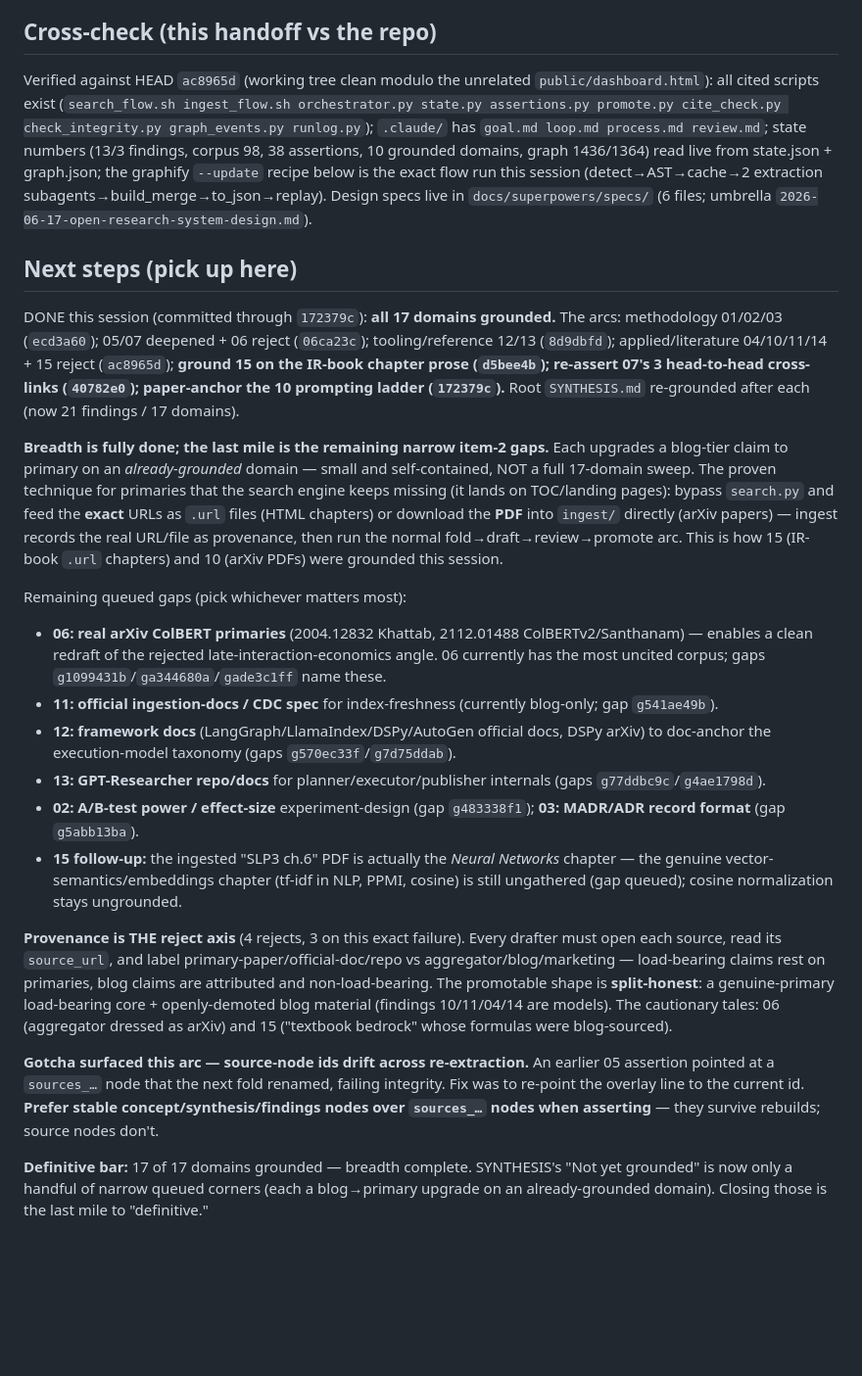
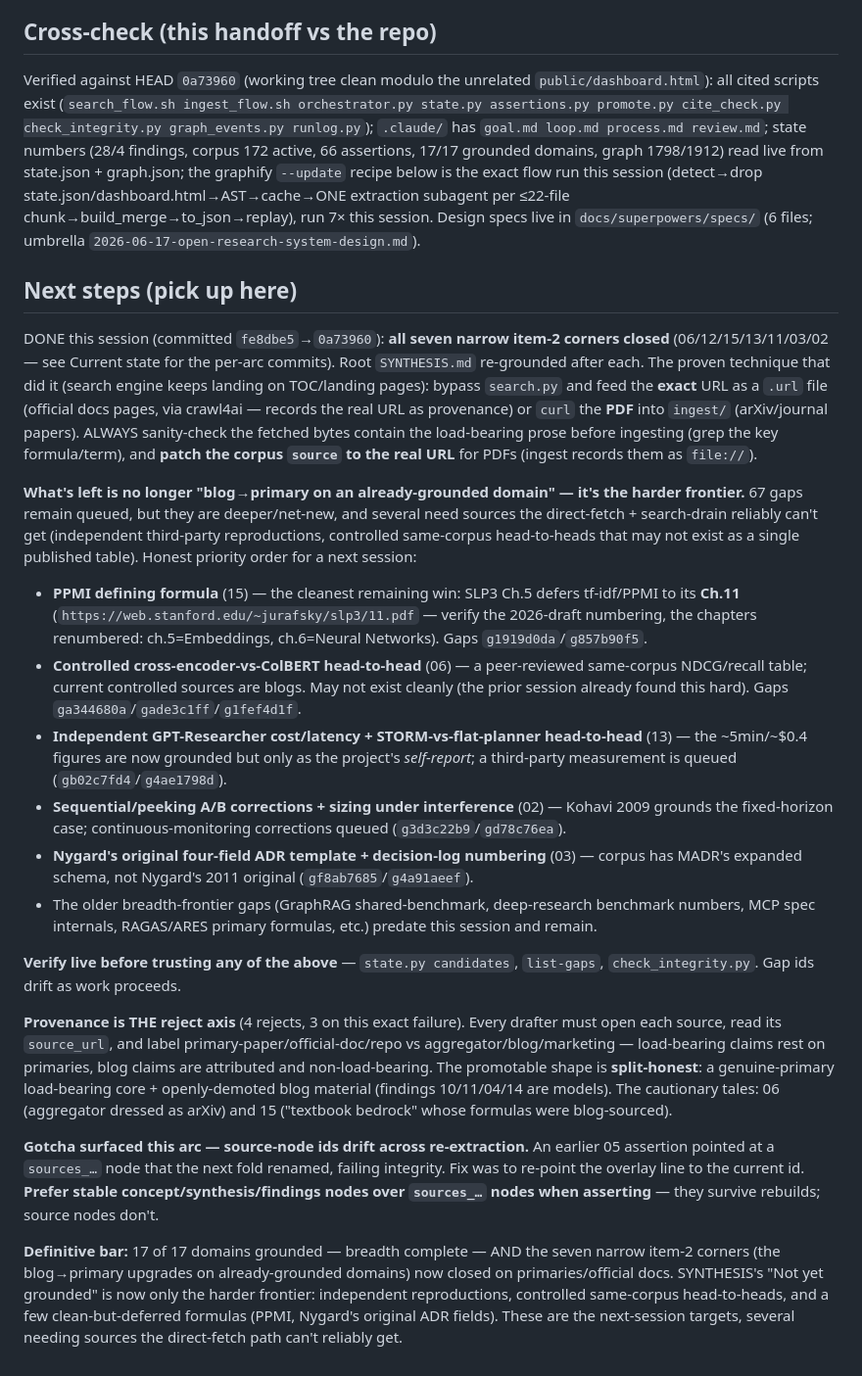
Before and after one commit to open-orchestration/open-research-system, a Markdown page: docs/superpowers/HANDOFF.md, the part around one of its changes. Shown at 98% size. Drawn GitHub-style; blank space fills up the shorter version.

Commit message:
docs(research): refresh handoff — 28/28 findings, 7 item-2 corners closed; next = harder frontier
HEAD 0a73960, graph 1798/1912, 66 assertions. The seven narrow blog->primary
upgrades (06 ColBERT economics, 12 execution-model taxonomy, 15 vector
semantics, 13 GPT-Researcher internals, 11 index-freshness, 03 ADR/MADR,
02 A/B power) are all grounded on primaries/official docs. Records the
remaining frontier (PPMI formula, controlled head-to-heads, independent
measurements, sequential-peeking A/B) with live-verified gap ids.

```diff
--- a/docs/superpowers/HANDOFF.md
+++ b/docs/superpowers/HANDOFF.md
@@ -129,47 +134,50 @@ Skip community labeling (cosmetic; the engine consumes graph.json directly). Cle
   committed; replay strips+re-merges every cycle, so graph.json can be deleted/rebuilt freely.
 
 ## Cross-check (this handoff vs the repo)
-Verified against HEAD `ac8965d` (working tree clean modulo the unrelated
+Verified against HEAD `0a73960` (working tree clean modulo the unrelated
 `public/dashboard.html`): all cited scripts exist (`search_flow.sh ingest_flow.sh
 orchestrator.py state.py assertions.py promote.py cite_check.py check_integrity.py
 graph_events.py runlog.py`); `.claude/` has `goal.md loop.md process.md review.md`; state
-numbers (13/3 findings, corpus 98, 38 assertions, 10 grounded domains, graph 1436/1364)
-read live from state.json + graph.json; the graphify `--update` recipe below is the exact
-flow run this session (detect→AST→cache→2 extraction subagents→build_merge→to_json→replay).
-Design specs live in `docs/superpowers/specs/` (6 files; umbrella
-`2026-06-17-open-research-system-design.md`).
+numbers (28/4 findings, corpus 172 active, 66 assertions, 17/17 grounded domains, graph
+1798/1912) read live from state.json + graph.json; the graphify `--update` recipe below is the
+exact flow run this session (detect→drop state.json/dashboard.html→AST→cache→ONE extraction
+subagent per ≤22-file chunk→build_merge→to_json→replay), run 7× this session. Design specs
+live in `docs/superpowers/specs/` (6 files; umbrella `2026-06-17-open-research-system-design.md`).
 
 ## Next steps (pick up here)
-DONE this session (committed through `172379c`): **all 17 domains grounded.** The arcs:
-methodology 01/02/03 (`ecd3a60`); 05/07 deepened + 06 reject (`06ca23c`); tooling/reference
-12/13 (`8d9dbfd`); applied/literature 04/10/11/14 + 15 reject (`ac8965d`); **ground 15 on the
-IR-book chapter prose (`d5bee4b`); re-assert 07's 3 head-to-head cross-links (`40782e0`);
-paper-anchor the 10 prompting ladder (`172379c`).** Root `SYNTHESIS.md` re-grounded after each
-(now 21 findings / 17 domains).
+DONE this session (committed `fe8dbe5`→`0a73960`): **all seven narrow item-2 corners closed**
+(06/12/15/13/11/03/02 — see Current state for the per-arc commits). Root `SYNTHESIS.md`
+re-grounded after each. The proven technique that did it (search engine keeps landing on
+TOC/landing pages): bypass `search.py` and feed the **exact** URL as a `.url` file (official
+docs pages, via crawl4ai — records the real URL as provenance) or `curl` the **PDF** into
+`ingest/` (arXiv/journal papers). ALWAYS sanity-check the fetched bytes contain the
+load-bearing prose before ingesting (grep the key formula/term), and **patch the corpus
+`source` to the real URL** for PDFs (ingest records them as `file://`).
 
-**Breadth is fully done; the last mile is the remaining narrow item-2 gaps.** Each upgrades a
-blog-tier claim to primary on an *already-grounded* domain — small and self-contained, NOT a
-full 17-domain sweep. The proven technique for primaries that the search engine keeps missing
-(it lands on TOC/landing pages): bypass `search.py` and feed the **exact** URLs as `.url`
-files (HTML chapters) or download the **PDF** into `ingest/` directly (arXiv papers) — ingest
-records the real URL/file as provenance, then run the normal fold→draft→review→promote arc.
-This is how 15 (IR-book `.url` chapters) and 10 (arXiv PDFs) were grounded this session.
+**What's left is no longer "blog→primary on an already-grounded domain" — it's the harder
+frontier.** 67 gaps remain queued, but they are deeper/net-new, and several need sources the
+direct-fetch + search-drain reliably can't get (independent third-party reproductions,
+controlled same-corpus head-to-heads that may not exist as a single published table). Honest
+priority order for a next session:
+- **PPMI defining formula** (15) — the cleanest remaining win: SLP3 Ch.5 defers tf-idf/PPMI to
+  its **Ch.11** (`https://web.stanford.edu/~jurafsky/slp3/11.pdf` — verify the 2026-draft
+  numbering, the chapters renumbered: ch.5=Embeddings, ch.6=Neural Networks). Gaps
+  `g1919d0da`/`g857b90f5`.
+- **Controlled cross-encoder-vs-ColBERT head-to-head** (06) — a peer-reviewed same-corpus
+  NDCG/recall table; current controlled sources are blogs. May not exist cleanly (the prior
+  session already found this hard). Gaps `ga344680a`/`gade3c1ff`/`g1fef4d1f`.
+- **Independent GPT-Researcher cost/latency + STORM-vs-flat-planner head-to-head** (13) — the
+  ~5min/~$0.4 figures are now grounded but only as the project's *self-report*; a third-party
+  measurement is queued (`gb02c7fd4`/`g4ae1798d`).
+- **Sequential/peeking A/B corrections + sizing under interference** (02) — Kohavi 2009 grounds
+  the fixed-horizon case; continuous-monitoring corrections queued (`g3d3c22b9`/`gd78c76ea`).
+- **Nygard's original four-field ADR template + decision-log numbering** (03) — corpus has
+  MADR's expanded schema, not Nygard's 2011 original (`gf8ab7685`/`g4a91aeef`).
+- The older breadth-frontier gaps (GraphRAG shared-benchmark, deep-research benchmark numbers,
+  MCP spec internals, RAGAS/ARES primary formulas, etc.) predate this session and remain.
 
-Remaining queued gaps (pick whichever matters most):
-- **06: real arXiv ColBERT primaries** (2004.12832 Khattab, 2112.01488 ColBERTv2/Santhanam) —
-  enables a clean redraft of the rejected late-interaction-economics angle. 06 currently has
-  the most uncited corpus; gaps `g1099431b`/`ga344680a`/`gade3c1ff` name these.
-- **11: official ingestion-docs / CDC spec** for index-freshness (currently blog-only; gap
-  `g541ae49b`).
-- **12: framework docs** (LangGraph/LlamaIndex/DSPy/AutoGen official docs, DSPy arXiv) to
-  doc-anchor the execution-model taxonomy (gaps `g570ec33f`/`g7d75ddab`).
-- **13: GPT-Researcher repo/docs** for planner/executor/publisher internals (gaps
-  `g77ddbc9c`/`g4ae1798d`).
-- **02: A/B-test power / effect-size** experiment-design (gap `g483338f1`); **03: MADR/ADR
-  record format** (gap `g5abb13ba`).
-- **15 follow-up:** the ingested "SLP3 ch.6" PDF is actually the *Neural Networks* chapter —
-  the genuine vector-semantics/embeddings chapter (tf-idf in NLP, PPMI, cosine) is still
-  ungathered (gap queued); cosine normalization stays ungrounded.
+**Verify live before trusting any of the above** — `state.py candidates`, `list-gaps`,
+`check_integrity.py`. Gap ids drift as work proceeds.
 
 **Provenance is THE reject axis** (4 rejects, 3 on this exact failure). Every drafter must open
 each source, read its `source_url`, and label primary-paper/official-doc/repo vs
@@ -183,6 +191,9 @@ assertion pointed at a `sources_…` node that the next fold renamed, failing in
 to re-point the overlay line to the current id. **Prefer stable concept/synthesis/findings
 nodes over `sources_…` nodes when asserting** — they survive rebuilds; source nodes don't.
 
-**Definitive bar:** 17 of 17 domains grounded — breadth complete. SYNTHESIS's "Not yet
-grounded" is now only a handful of narrow queued corners (each a blog→primary upgrade on an
-already-grounded domain). Closing those is the last mile to "definitive."
+**Definitive bar:** 17 of 17 domains grounded — breadth complete — AND the seven narrow
+item-2 corners (the blog→primary upgrades on already-grounded domains) now closed on
+primaries/official docs. SYNTHESIS's "Not yet grounded" is now only the harder frontier:
+independent reproductions, controlled same-corpus head-to-heads, and a few clean-but-deferred
+formulas (PPMI, Nygard's original ADR fields). These are the next-session targets, several
+needing sources the direct-fetch path can't reliably get.
```
Also changed, not shown: other parts of docs/superpowers/HANDOFF.md (+17 -12 lines).
